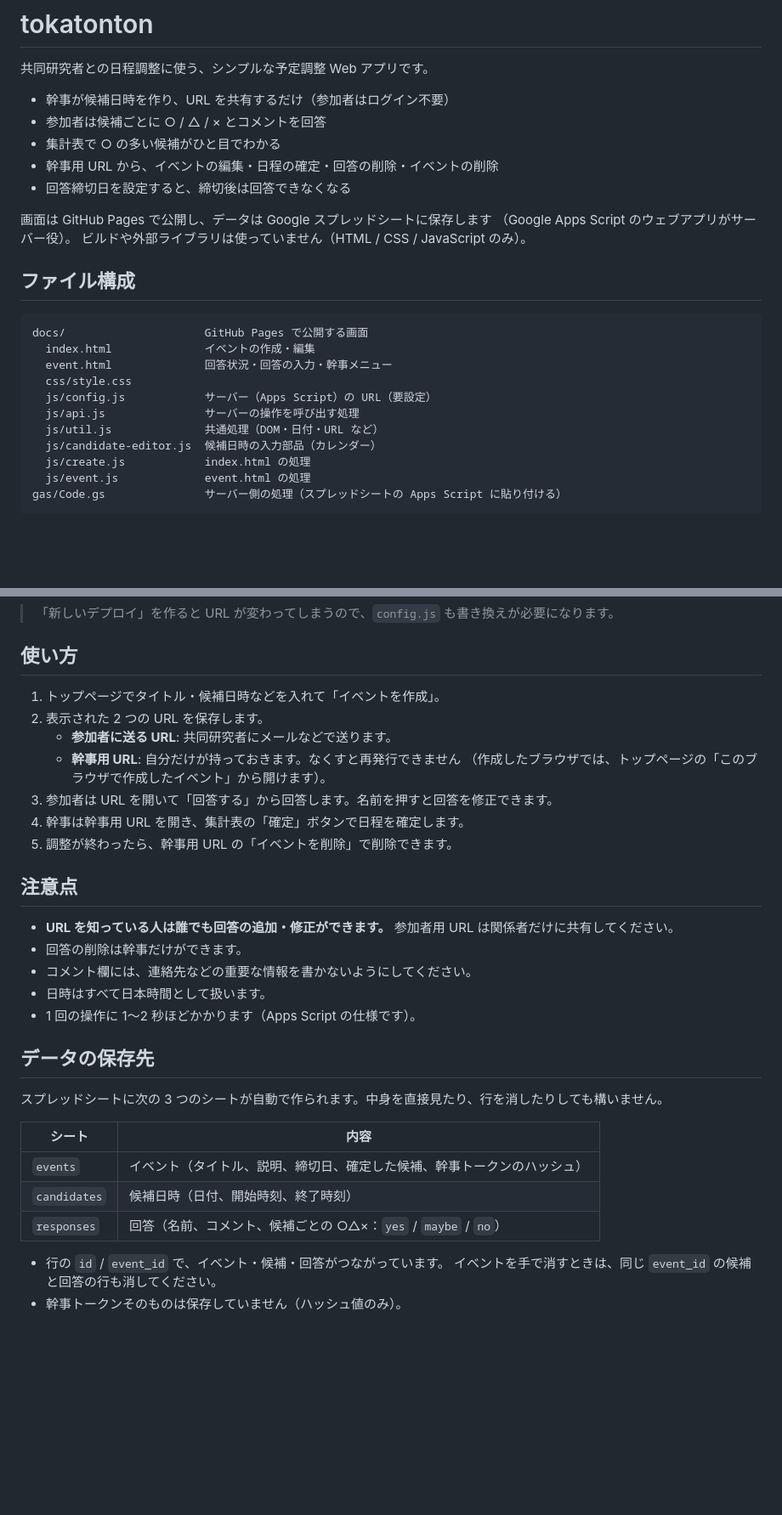
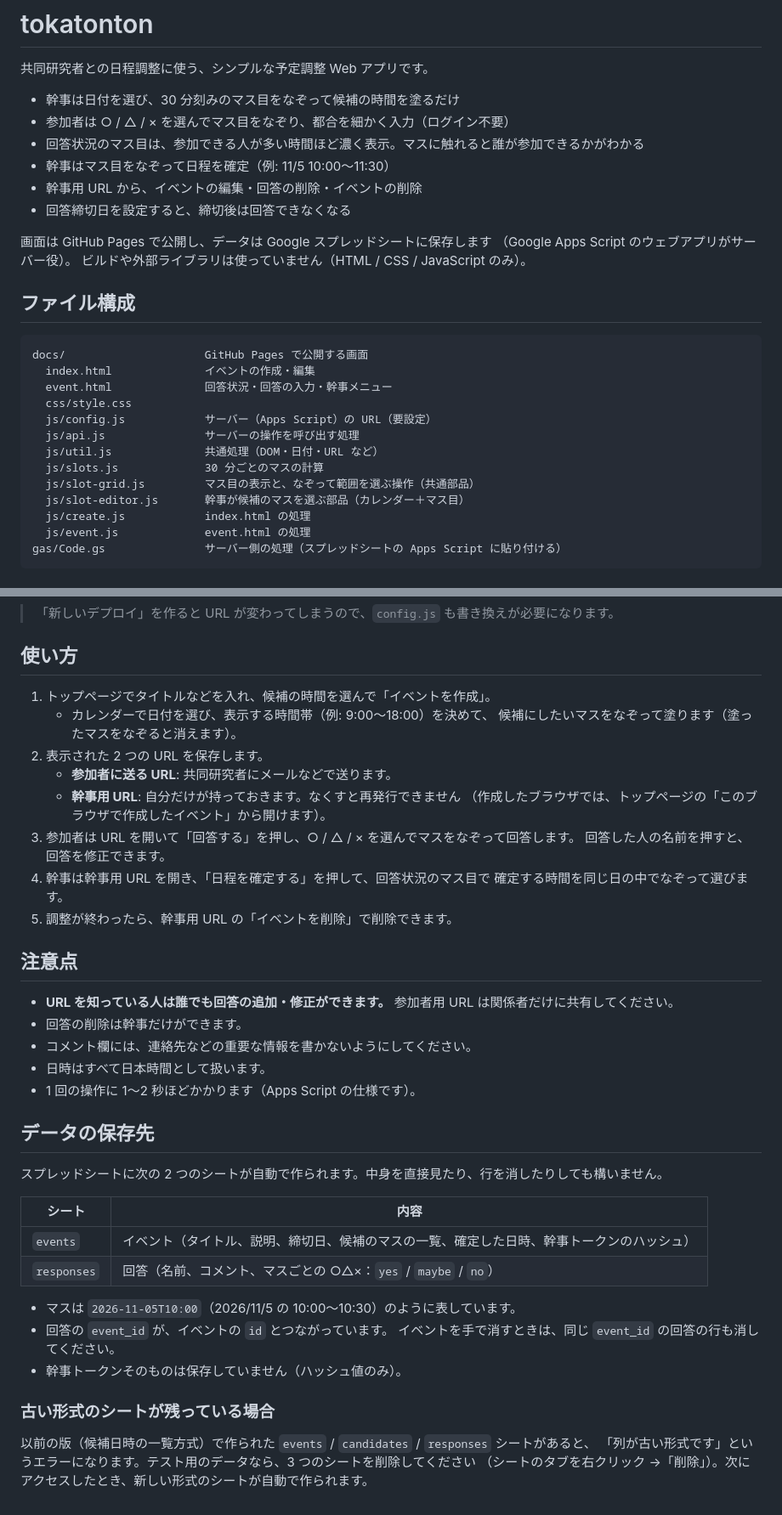
Before and after one commit to y66yamay/tokatonton, a Markdown page: README.md, 2 parts joined by grey strips. Shown at 85% size. GitHub-like rendering; blank space fills up the shorter version.

Commit message:
READMEをマス目方式の使い方に更新
Co-Authored-By: Claude Opus 5.5 <noreply@anthropic.com>
Claude-Session: https://claude.ai/code/session_01RB7j7ZHiQUhMpgzzADt7pJ

```diff
--- a/README.md
+++ b/README.md
@@ -2,10 +2,11 @@
 
 共同研究者との日程調整に使う、シンプルな予定調整 Web アプリです。
 
-- 幹事が候補日時を作り、URL を共有するだけ（参加者はログイン不要）
-- 参加者は候補ごとに ○ / △ / × とコメントを回答
-- 集計表で ○ の多い候補がひと目でわかる
-- 幹事用 URL から、イベントの編集・日程の確定・回答の削除・イベントの削除
+- 幹事は日付を選び、30 分刻みのマス目をなぞって候補の時間を塗るだけ
+- 参加者は ○ / △ / × を選んでマス目をなぞり、都合を細かく入力（ログイン不要）
+- 回答状況のマス目は、参加できる人が多い時間ほど濃く表示。マスに触れると誰が参加できるかがわかる
+- 幹事はマス目をなぞって日程を確定（例: 11/5 10:00〜11:30）
+- 幹事用 URL から、イベントの編集・回答の削除・イベントの削除
 - 回答締切日を設定すると、締切後は回答できなくなる
 
 画面は GitHub Pages で公開し、データは Google スプレッドシートに保存します
@@ -22,7 +23,9 @@ docs/                     GitHub Pages で公開する画面
   js/config.js            サーバー（Apps Script）の URL（要設定）
   js/api.js               サーバーの操作を呼び出す処理
   js/util.js              共通処理（DOM・日付・URL など）
-  js/candidate-editor.js  候補日時の入力部品（カレンダー）
+  js/slots.js             30 分ごとのマスの計算
+  js/slot-grid.js         マス目の表示と、なぞって範囲を選ぶ操作（共通部品）
+  js/slot-editor.js       幹事が候補のマスを選ぶ部品（カレンダー＋マス目）
   js/create.js            index.html の処理
   js/event.js             event.html の処理
 gas/Code.gs               サーバー側の処理（スプレッドシートの Apps Script に貼り付ける）
@@ -87,13 +90,17 @@ Apps Script にコードを貼り直して保存したあと、次の手順で
 
 ## 使い方
 
-1. トップページでタイトル・候補日時などを入れて「イベントを作成」。
+1. トップページでタイトルなどを入れ、候補の時間を選んで「イベントを作成」。
+   - カレンダーで日付を選び、表示する時間帯（例: 9:00〜18:00）を決めて、
+     候補にしたいマスをなぞって塗ります（塗ったマスをなぞると消えます）。
 2. 表示された 2 つの URL を保存します。
    - **参加者に送る URL**: 共同研究者にメールなどで送ります。
    - **幹事用 URL**: 自分だけが持っておきます。なくすと再発行できません
      （作成したブラウザでは、トップページの「このブラウザで作成したイベント」から開けます）。
-3. 参加者は URL を開いて「回答する」から回答します。名前を押すと回答を修正できます。
-4. 幹事は幹事用 URL を開き、集計表の「確定」ボタンで日程を確定します。
+3. 参加者は URL を開いて「回答する」を押し、○ / △ / × を選んでマスをなぞって回答します。
+   回答した人の名前を押すと、回答を修正できます。
+4. 幹事は幹事用 URL を開き、「日程を確定する」を押して、回答状況のマス目で
+   確定する時間を同じ日の中でなぞって選びます。
 5. 調整が終わったら、幹事用 URL の「イベントを削除」で削除できます。
 
 ## 注意点
@@ -106,14 +113,20 @@ Apps Script にコードを貼り直して保存したあと、次の手順で
 
 ## データの保存先
 
-スプレッドシートに次の 3 つのシートが自動で作られます。中身を直接見たり、行を消したりしても構いません。
+スプレッドシートに次の 2 つのシートが自動で作られます。中身を直接見たり、行を消したりしても構いません。
 
 | シート | 内容 |
 | --- | --- |
-| `events` | イベント（タイトル、説明、締切日、確定した候補、幹事トークンのハッシュ） |
-| `candidates` | 候補日時（日付、開始時刻、終了時刻） |
-| `responses` | 回答（名前、コメント、候補ごとの ○△×：`yes` / `maybe` / `no`） |
+| `events` | イベント（タイトル、説明、締切日、候補のマスの一覧、確定した日時、幹事トークンのハッシュ） |
+| `responses` | 回答（名前、コメント、マスごとの ○△×：`yes` / `maybe` / `no`） |
 
-- 行の `id` / `event_id` で、イベント・候補・回答がつながっています。
-  イベントを手で消すときは、同じ `event_id` の候補と回答の行も消してください。
+- マスは `2026-11-05T10:00`（2026/11/5 の 10:00〜10:30）のように表しています。
+- 回答の `event_id` が、イベントの `id` とつながっています。
+  イベントを手で消すときは、同じ `event_id` の回答の行も消してください。
 - 幹事トークンそのものは保存していません（ハッシュ値のみ）。
+
+### 古い形式のシートが残っている場合
+
+以前の版（候補日時の一覧方式）で作られた `events` / `candidates` / `responses` シートがあると、
+「列が古い形式です」というエラーになります。テスト用のデータなら、3 つのシートを削除してください
+（シートのタブを右クリック →「削除」）。次にアクセスしたとき、新しい形式のシートが自動で作られます。
```
